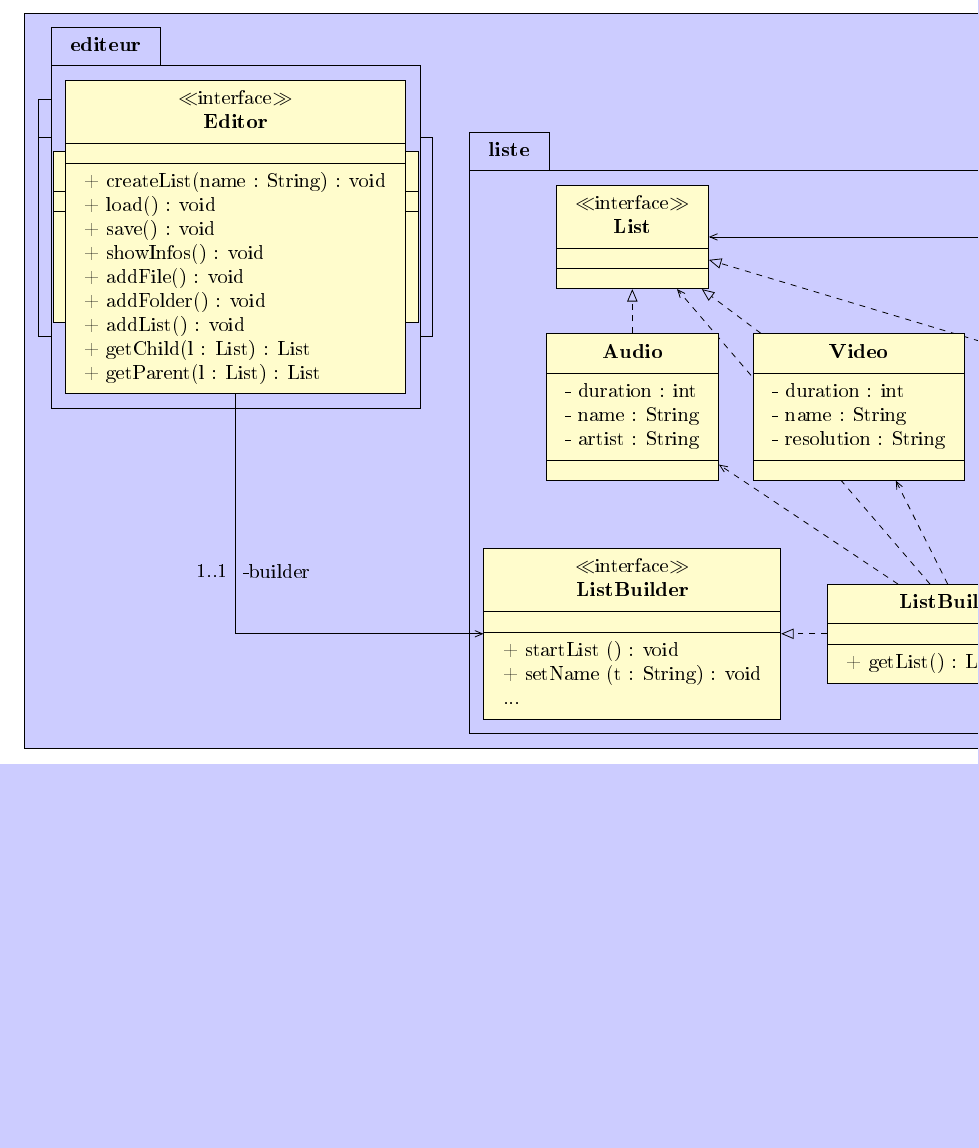
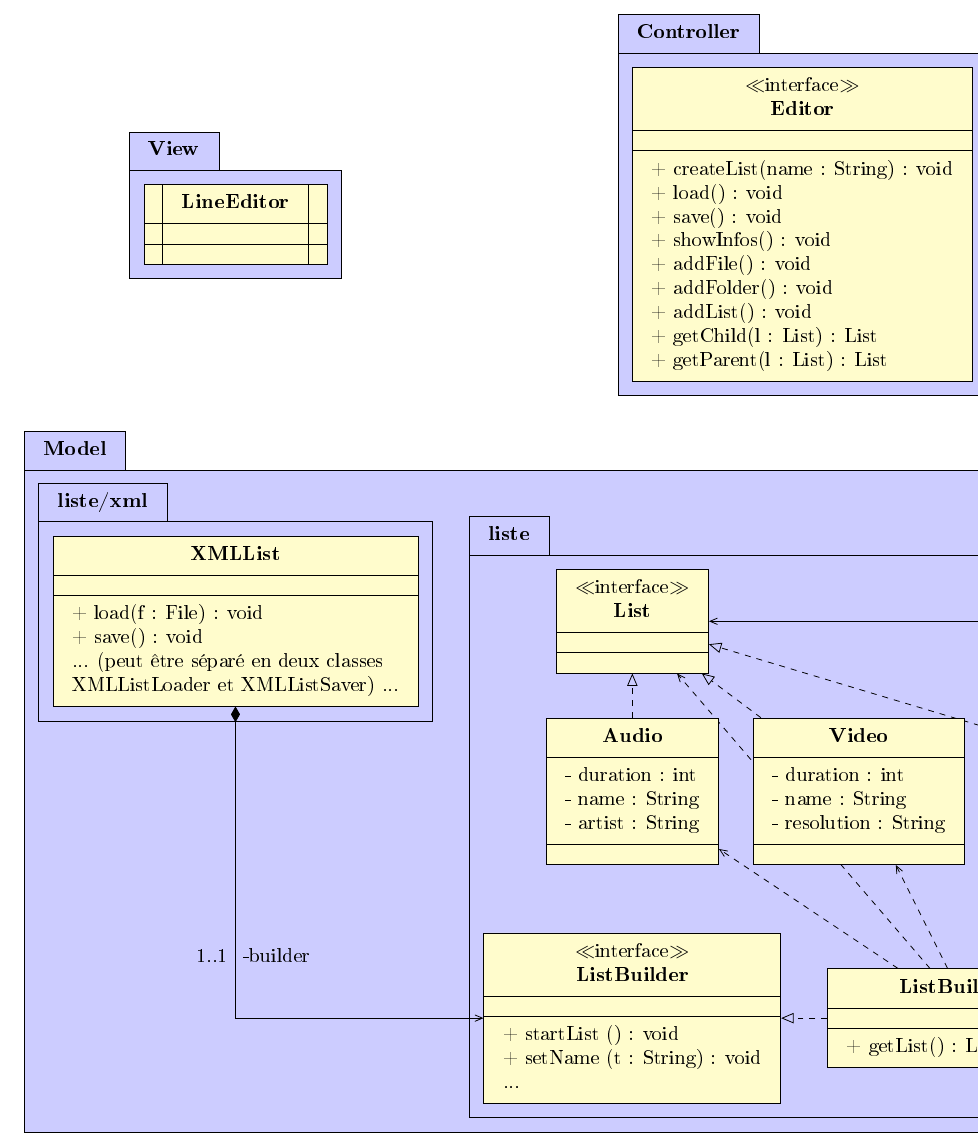
Before and after one commit to Lilian-Barbier/Architecture-Logiciel, a LaTeX document (Rapport/CR_Ballois_Barbier.tex): part of the page, cut at the place of the change, the shorter picture padded with empty space. The pictures show the PDF file Rapport/CR_Ballois_Barbier.pdf that the author committed with the source.

Commit message:
Amélioration du rapport

```diff
--- a/Rapport/CR_Ballois_Barbier.tex
+++ b/Rapport/CR_Ballois_Barbier.tex
@@ -16,7 +16,7 @@
 \begin{center}
 \begin{tikzpicture}
 
-\begin{umlpackage}{}
+\begin{umlpackage}{Model}
 
 \begin{umlpackage}[x=7]{liste}
 
@@ -93,6 +94,8 @@
 
 
-\begin{umlpackage}{editeur}
+\begin{umlpackage}[y=7, x=10]{Controller}
+
+\umlclass[]{Player}{}{}
 
 \umlclass[type=interface]{Editor}
 {}{
@@ -110,8 +113,15 @@
 \end{umlpackage}
 
 
+\begin{umlpackage}[y=7]{View}
+
+\umlclass[]{GraphicPlayer}{}{}
+\umlclass[]{LinePlayer}{}{}
+\umlclass[]{GraphicEditor}{}{}
+\umlclass[]{LineEditor}{}{}
 
 \end{umlpackage}
+
 
 
 \end{tikzpicture}
```
Also changed, not shown: Rapport/CR_Ballois_Barbier.pdf, Rapport/CR_Ballois_Barbier.tex (1 more changed lines), 2 other files.
